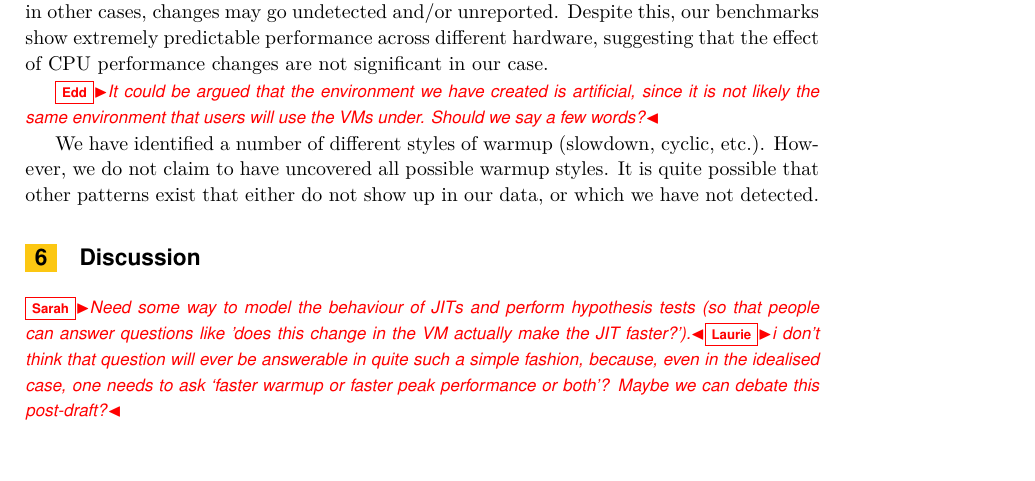
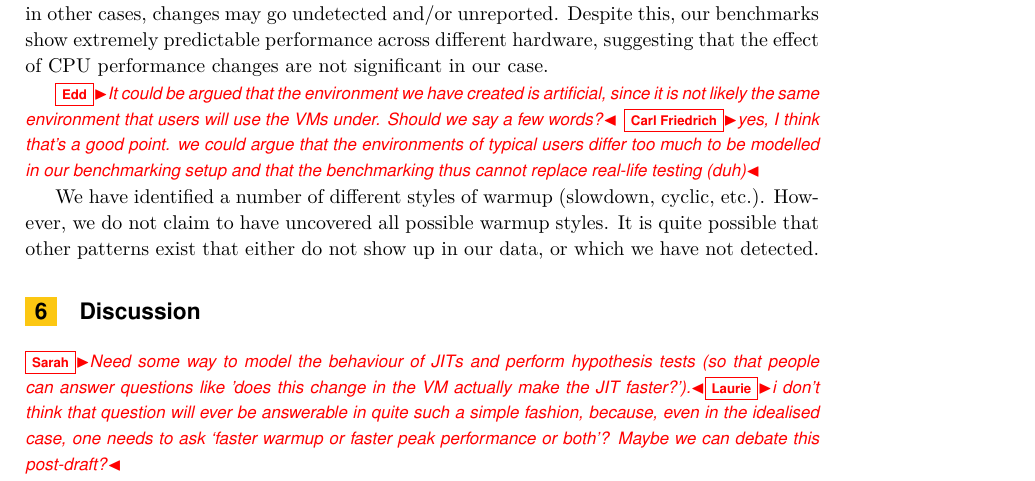
Before and after one commit to softdevteam/warmup_paper, a LaTeX paper (warmup.tex): part of page 11 of 12, cut so that both start at the same text, the shorter picture padded with empty space. Compiled offline with pdfLaTeX.

Commit message:
a reply to edd's comment

```diff
--- a/warmup.tex
+++ b/warmup.tex
@@ -710,6 +710,9 @@ not significant in our case.
 \edd{It could be argued that the environment we have created is artificial,
 since it is not likely the same environment that users will use the VMs under.
 Should we say a few words?}
+\cfbolz{yes, I think that's a good point. we could argue that the environments
+of typical users differ too much to be modelled in our benchmarking setup and
+that the benchmarking thus cannot replace real-life testing (duh)}
 
 We have identified a number of different styles of warmup (slowdown, cyclic,
 etc.). However, we do not claim to have uncovered all possible warmup styles. It
```
